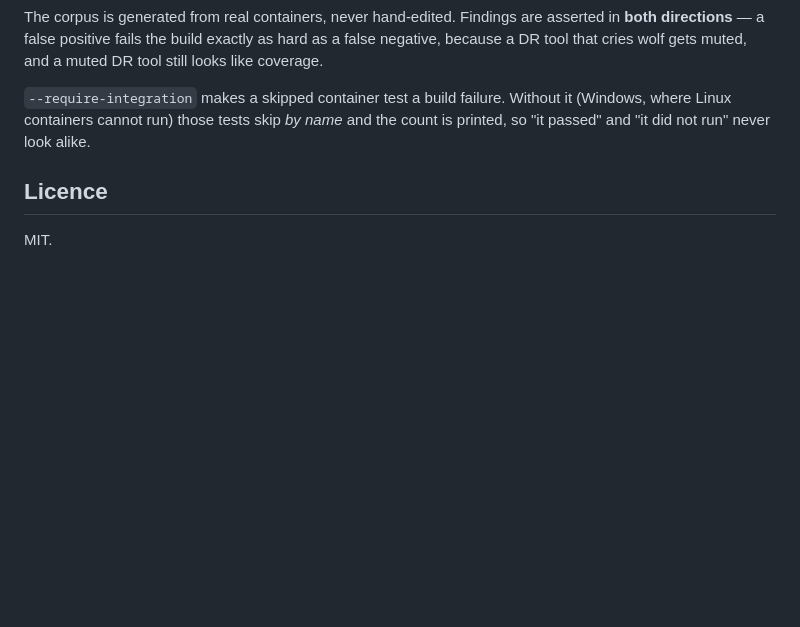
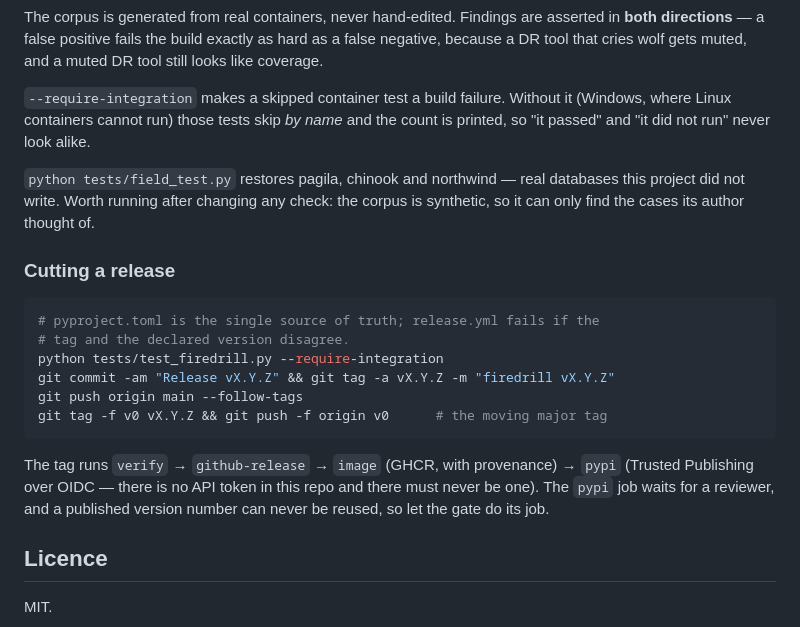
Before and after one commit to MaXiMo000/firedrill, a Markdown page: README.md, the part around the change. Rendered like a GitHub page; blank space fills up the shorter version.

````diff
--- a/README.md
+++ b/README.md
@@ -391,6 +391,26 @@ muted DR tool still looks like coverage.
 it (Windows, where Linux containers cannot run) those tests skip *by name* and
 the count is printed, so "it passed" and "it did not run" never look alike.
 
+`python tests/field_test.py` restores pagila, chinook and northwind — real
+databases this project did not write. Worth running after changing any check:
+the corpus is synthetic, so it can only find the cases its author thought of.
+
+### Cutting a release
+
+```bash
+# pyproject.toml is the single source of truth; release.yml fails if the
+# tag and the declared version disagree.
+python tests/test_firedrill.py --require-integration
+git commit -am "Release vX.Y.Z" && git tag -a vX.Y.Z -m "firedrill vX.Y.Z"
+git push origin main --follow-tags
+git tag -f v0 vX.Y.Z && git push -f origin v0      # the moving major tag
+```
+
+The tag runs `verify` → `github-release` → `image` (GHCR, with provenance) →
+`pypi` (Trusted Publishing over OIDC — there is no API token in this repo and
+there must never be one). The `pypi` job waits for a reviewer, and a published
+version number can never be reused, so let the gate do its job.
+
 ## Licence
 
 MIT.
````
Also changed, not shown: PLAN.md (+26 -0 lines), PUBLISHING.md (deleted, +0 -225 lines).
